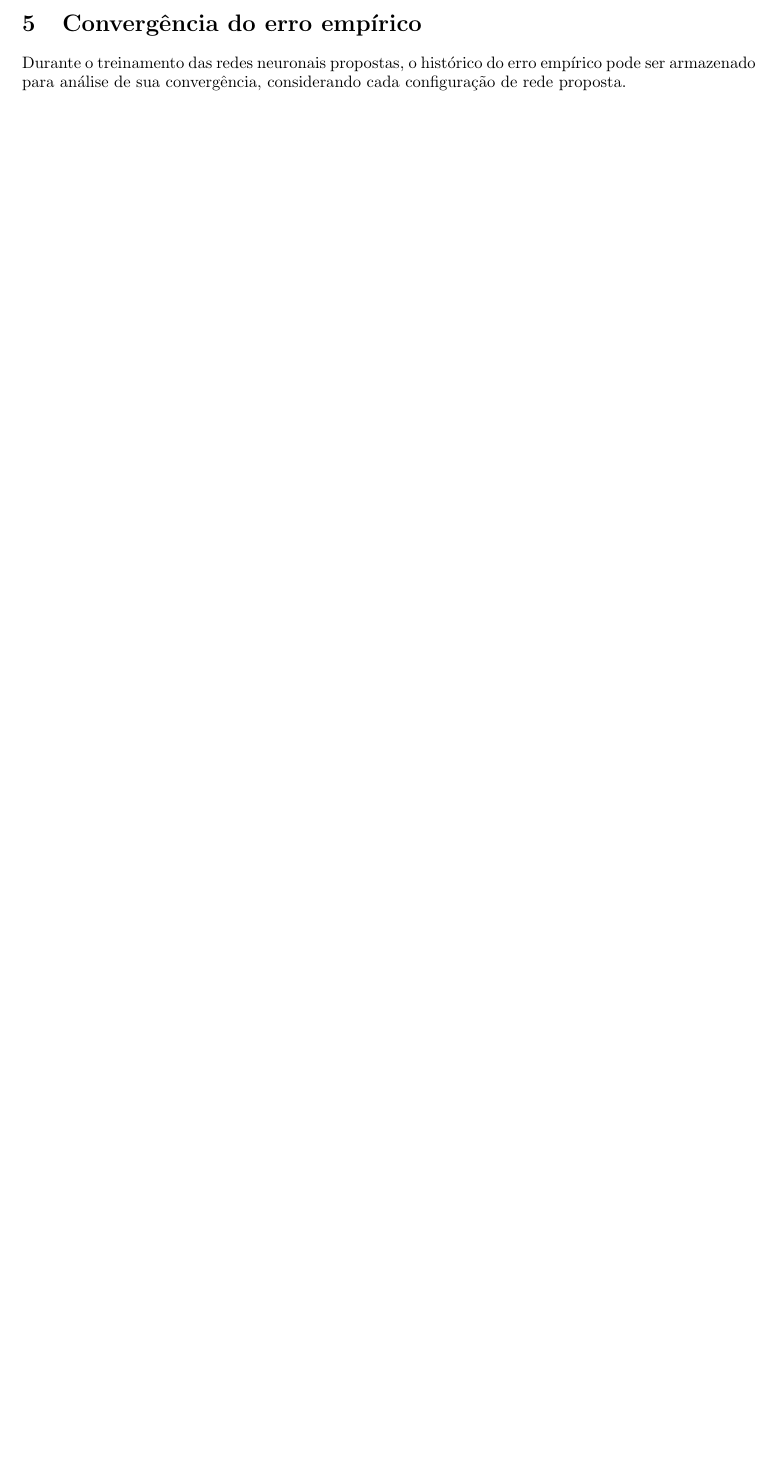
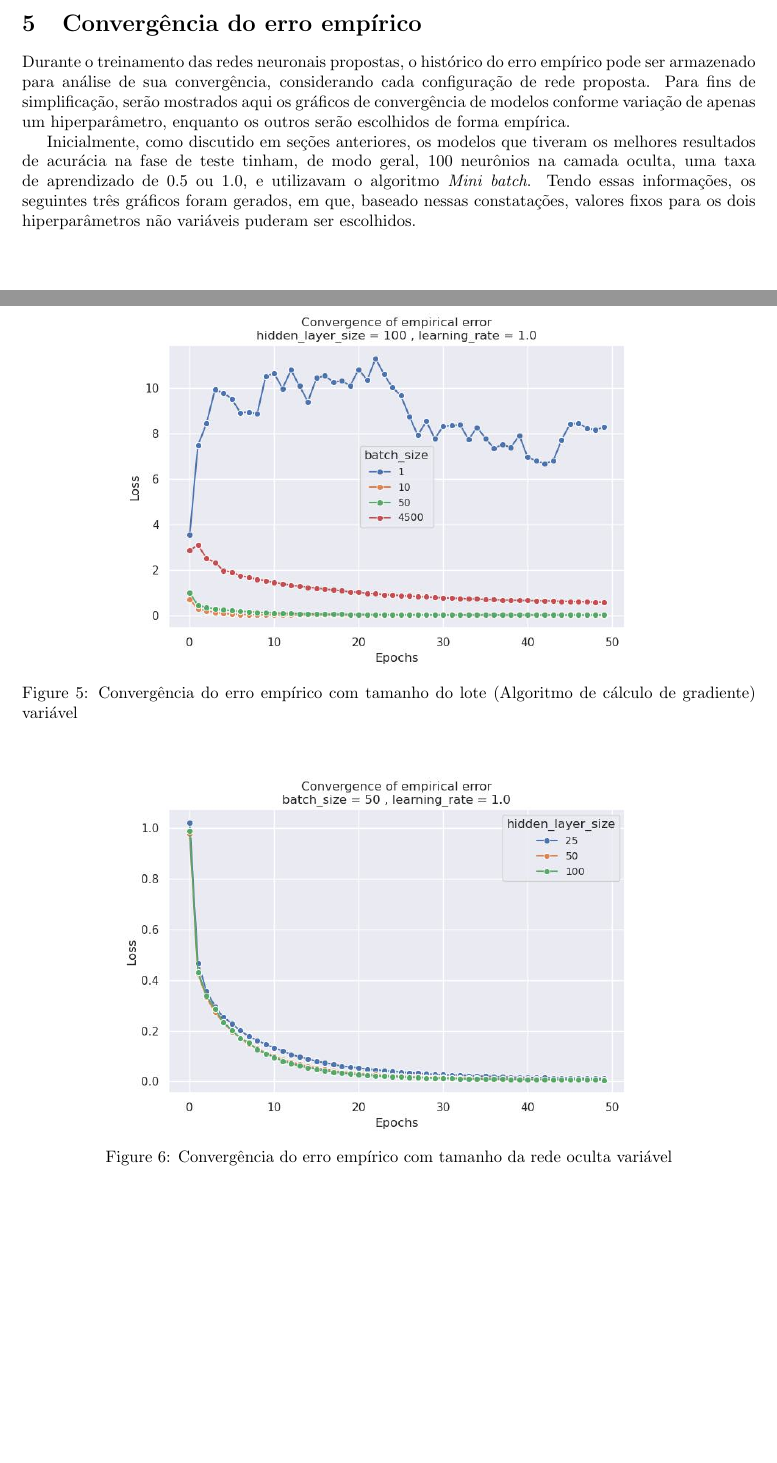
Before and after one commit to lframosferreira/MNIST-MLP, a LaTeX document (report/report.tex): part of page 5 of 5 before the commit and two parts of pages 5 and 6 of 7 after it, the two joined at a grey line, cut so that both start at the same text, the shorter picture padded with empty space. The pictures show the PDF file report/report.pdf that the author committed with the source.

Commit message:
[NEW] more documentation, almost done

```diff
--- a/report/report.tex
+++ b/report/report.tex
@@ -135,21 +138,22 @@ Nos gráficos abaixo, podemos ver a variação da acurácia do modelo nos dados
+\begin{figure}[H]
     \centering
     \includegraphics[width=0.8\textwidth]{images/tradeoff/SGD.jpg}
     \caption{Acurácia por número de neurônios para o algoritmo \textit{Stochastic Gradient Descent}}
 \end{figure}
 
-\begin{figure}[htbp]
+\begin{figure}[H]
     \centering
     \includegraphics[width=0.8\textwidth]{images/tradeoff/MB10.jpg}
     \caption{Acurácia por número de neurônios para o algoritmo \textit{Mini batch} (10)}
 \end{figure}
 
-\begin{figure}[htbp]
+\begin{figure}[H]
     \centering
     \includegraphics[width=0.8\textwidth]{images/tradeoff/MB50.jpg}
     \caption{Acurácia por número de neurônios para o algoritmo \textit{Mini batch} (50)}
 \end{figure}
 
-\begin{figure}[htbp]
+\begin{figure}[H]
     \centering
     \includegraphics[width=0.8\textwidth]{images/tradeoff/GD.jpg}
     \caption{Acurácia por número de neurônios para o algoritmo \textit{Gradient Descent}}
@@ -163,0 +166,10 @@ Durante o treinamento das redes neuronais propostas, o histórico do erro empír
+aqui os gráficos de convergência de modelos conforme variação de apenas um hiperparâmetro, enquanto os outros serão escolhidos de forma empírica.
+
+Inicialmente, como discutido em seções anteriores, os modelos que tiveram os melhores resultados de acurácia na fase de teste tinham, de modo geral, 100 neurônios na camada oculta, uma taxa de aprendizado de 0.5 ou 1.0, e utilizavam o algoritmo \textit{Mini batch}.
+Tendo essas informações, os seguintes três gráficos foram gerados, em que, baseado nessas constatações, valores fixos para os dois hiperparâmetros não variáveis puderam ser escolhidos.
+
+\begin{figure}[H]
+    \centering
+    \includegraphics[width=0.8\textwidth]{images/empirical_error/batch_size_not_fixed.jpg}
+    \caption{Convergência do erro empírico com tamanho do lote (Algoritmo de cálculo de gradiente) variável}
+\end{figure}
@@ -163,0 +185,14 @@ Durante o treinamento das redes neuronais propostas, o histórico do erro empír
+\begin{figure}[H]
+    \centering
+    \includegraphics[width=0.8\textwidth]{images/empirical_error/hidden_layer_size_not_fixed.jpg}
+    \caption{Convergência do erro empírico com tamanho da rede oculta variável}
+\end{figure}
+
+Nesta configuração, nota-se todos os modelos convergiram para valores baixos de erro empírico, com a rede com 100 neurônios na camada oculta convergindo
+mais rapidamente e para valores menores. De modo geral, como era de se esperar, aumentar o número de neurônios, para esta configuração, melhora a performance.
+
+\begin{figure}[H]
+    \centering
+    \includegraphics[width=0.8\textwidth]{images/empirical_error/learning_rate_not_fixed.jpg}
+    \caption{Convergência do erro empírico com taxa de aprendizado variável}
+\end{figure}
```
Also changed, not shown: report/images/empirical_error/batch_size_not_fixed.jpg (added), report/images/empirical_error/hidden_layer_size_not_fixed.jpg (added), report/images/empirical_error/learning_rate_not_fixed.jpg (added), report/report.pdf, report/report.tex (30 more changed lines), 4 other files.
